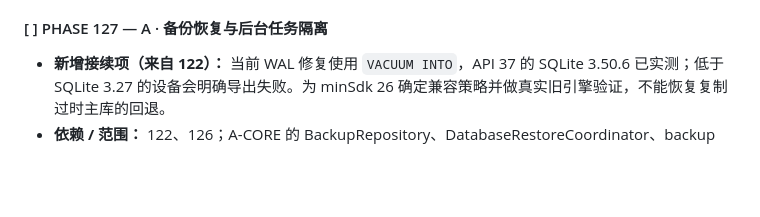
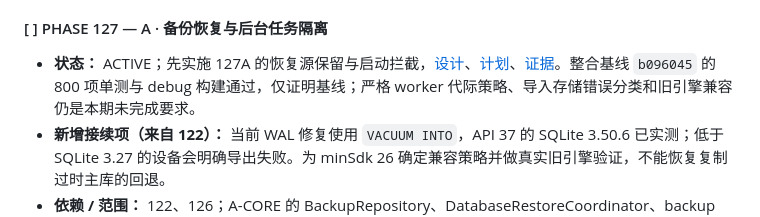
Before and after one commit to tangyixiao/OJ-NEXUS, a Markdown page: docs/LONG_RANGE_PLAN_121_220.md, the part around the change. GitHub-like rendering; blank space fills up the shorter version.

Commit message:
docs: track phase127 active recovery acceptance

```diff
--- a/docs/LONG_RANGE_PLAN_121_220.md
+++ b/docs/LONG_RANGE_PLAN_121_220.md
@@ -209,6 +209,7 @@ Android 涉及任何代码、资源、schema 或构建配置的阶段必须编
 - **验收：** G-S；每个向量给出旧/新数据应保留哪份、可重试点和恢复结果；不要求桌面复制 Android 数据库结构。
 
 #### [ ] PHASE 127 — A · 备份恢复与后台任务隔离
+- **状态：** ACTIVE；先实施 127A 的恢复源保留与启动拦截，[设计](superpowers/specs/2026-10-24-phase-127a-recovery-safety-design.md)、[计划](superpowers/plans/2026-10-24-phase-127a-recovery-safety.md)、[证据](verification/phase-127a-recovery-safety.md)。整合基线 `b096045` 的 800 项单测与 debug 构建通过，仅证明基线；严格 worker 代际策略、导入存储错误分类和旧引擎兼容仍是本期未完成要求。
 - **新增接续项（来自 122）：** 当前 WAL 修复使用 `VACUUM INTO`，API 37 的 SQLite 3.50.6 已实测；低于 SQLite 3.27 的设备会明确导出失败。为 minSdk 26 确定兼容策略并做真实旧引擎验证，不能恢复复制过时主库的回退。
 - **依赖 / 范围：** 122、126；A-CORE 的 BackupRepository、DatabaseRestoreCoordinator、backup worker，A-TEST。
 - **交付：** 对现有快照导入、定时备份增加中断恢复与旧任务写回回归；修复被证实的暂存、generation 或文件替换缺口。
```
Also changed, not shown: docs/verification/phase-127a-recovery-safety.md (added, +53 -0 lines).
